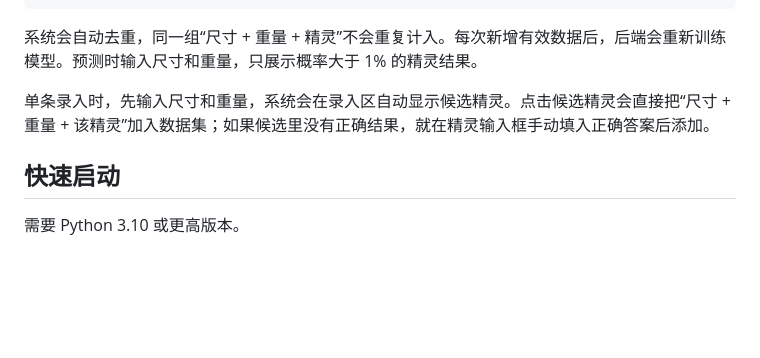
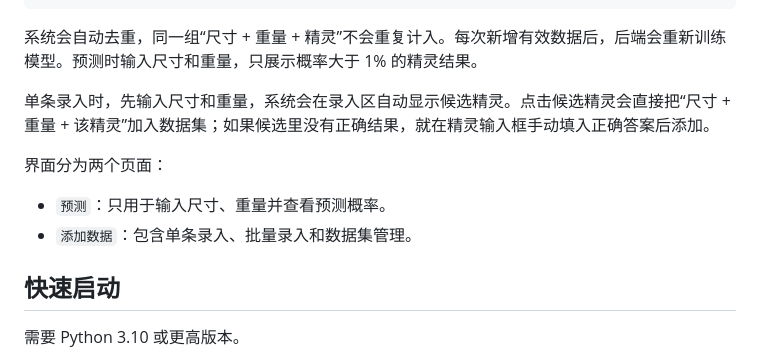
Before and after one commit to PakleFlady/Rock-Kingdom-World-Hatch-Prediction-System, a Markdown page: README.md, the part around the change. Rendered like a GitHub page; blank space fills up the shorter version.

Commit message:
Document split prediction and data views

```diff
--- a/README.md
+++ b/README.md
@@ -9,6 +9,11 @@
 系统会自动去重，同一组“尺寸 + 重量 + 精灵”不会重复计入。每次新增有效数据后，后端会重新训练模型。预测时输入尺寸和重量，只展示概率大于 1% 的精灵结果。
 
 单条录入时，先输入尺寸和重量，系统会在录入区自动显示候选精灵。点击候选精灵会直接把“尺寸 + 重量 + 该精灵”加入数据集；如果候选里没有正确结果，就在精灵输入框手动填入正确答案后添加。
+
+界面分为两个页面：
+
+- `预测`：只用于输入尺寸、重量并查看预测概率。
+- `添加数据`：包含单条录入、批量录入和数据集管理。
 
 ## 快速启动
 
```
